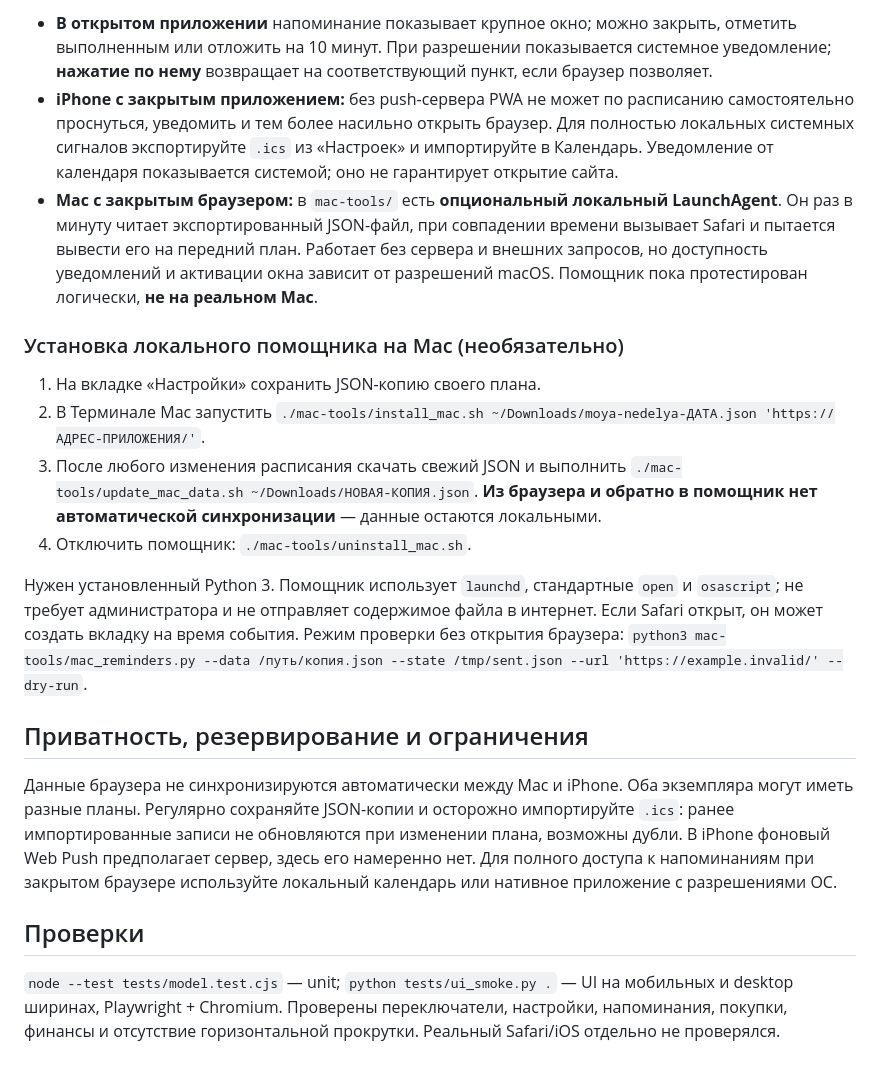
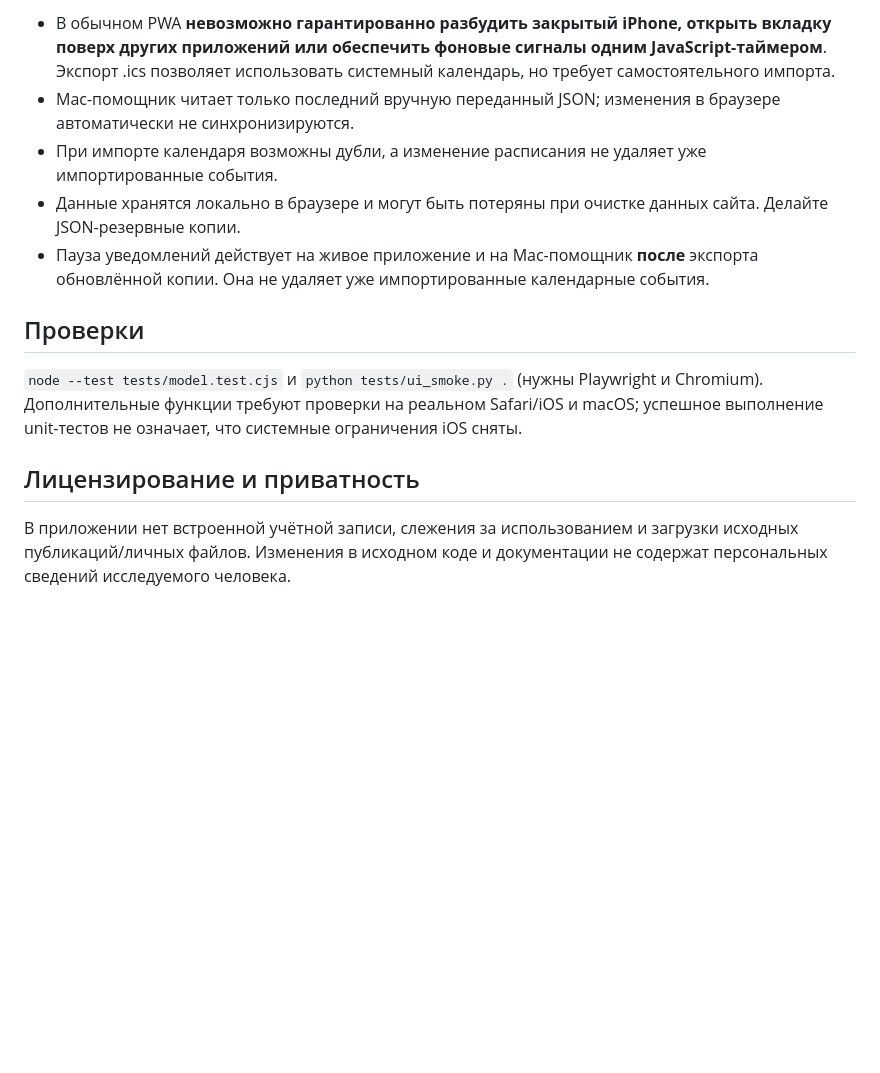
Before and after one commit to Vremennobeznika/The-butler, a Markdown page: README.md, the part around one of its changes. Drawn GitHub-style; blank space fills up the shorter version.

```diff
--- a/README.md
+++ b/README.md
@@ -38,20 +26,13 @@ GitHub CLI (`gh`) должен быть установлен и авторизо
-- **В открытом приложении** напоминание показывает крупное окно; можно закрыть, отметить выполненным или отложить на 10 минут. При разрешении показывается системное уведомление; **нажатие по нему** возвращает на соответствующий пункт, если браузер позволяет.
-- **iPhone с закрытым приложением:** без push-сервера PWA не может по расписанию самостоятельно проснуться, уведомить и тем более насильно открыть браузер. Для полностью локальных системных сигналов экспортируйте `.ics` из «Настроек» и импортируйте в Календарь. Уведомление от календаря показывается системой; оно не гарантирует открытие сайта.
-- **Mac с закрытым браузером:** в `mac-tools/` есть **опциональный локальный LaunchAgent**. Он раз в минуту читает экспортированный JSON-файл, при совпадении времени вызывает Safari и пытается вывести его на передний план. Работает без сервера и внешних запросов, но доступность уведомлений и активации окна зависит от разрешений macOS. Помощник пока протестирован логически, **не на реальном Mac**.
-
-### Установка локального помощника на Mac (необязательно)
-
-1. На вкладке «Настройки» сохранить JSON-копию своего плана.
-2. В Терминале Mac запустить `./mac-tools/install_mac.sh ~/Downloads/moya-nedelya-ДАТА.json 'https://АДРЕС-ПРИЛОЖЕНИЯ/'`.
-3. После любого изменения расписания скачать свежий JSON и выполнить `./mac-tools/update_mac_data.sh ~/Downloads/НОВАЯ-КОПИЯ.json`. **Из браузера и обратно в помощник нет автоматической синхронизации** — данные остаются локальными.
-4. Отключить помощник: `./mac-tools/uninstall_mac.sh`.
-
-Нужен установленный Python 3. Помощник использует `launchd`, стандартные `open` и `osascript`; не требует администратора и не отправляет содержимое файла в интернет. Если Safari открыт, он может создать вкладку на время события. Режим проверки без открытия браузера: `python3 mac-tools/mac_reminders.py --data /путь/копия.json --state /tmp/sent.json --url 'https://example.invalid/' --dry-run`.
-
-## Приватность, резервирование и ограничения
-
-Данные браузера не синхронизируются автоматически между Mac и iPhone. Оба экземпляра могут иметь разные планы. Регулярно сохраняйте JSON-копии и осторожно импортируйте `.ics`: ранее импортированные записи не обновляются при изменении плана, возможны дубли. В iPhone фоновый Web Push предполагает сервер, здесь его намеренно нет. Для полного доступа к напоминаниям при закрытом браузере используйте локальный календарь или нативное приложение с разрешениями ОС.
+- В обычном PWA **невозможно гарантированно разбудить закрытый iPhone, открыть вкладку поверх других приложений или обеспечить фоновые сигналы одним JavaScript-таймером**. Экспорт .ics позволяет использовать системный календарь, но требует самостоятельного импорта.
+- Mac-помощник читает только последний вручную переданный JSON; изменения в браузере автоматически не синхронизируются.
+- При импорте календаря возможны дубли, а изменение расписания не удаляет уже импортированные события.
+- Данные хранятся локально в браузере и могут быть потеряны при очистке данных сайта. Делайте JSON-резервные копии.
+- Пауза уведомлений действует на живое приложение и на Mac-помощник **после** экспорта обновлённой копии. Она не удаляет уже импортированные календарные события.
 
 ## Проверки
 
-`node --test tests/model.test.cjs` — unit; `python tests/ui_smoke.py .` — UI на мобильных и desktop ширинах, Playwright + Chromium. Проверены переключатели, настройки, напоминания, покупки, финансы и отсутствие горизонтальной прокрутки. Реальный Safari/iOS отдельно не проверялся.
+`node --test tests/model.test.cjs` и `python tests/ui_smoke.py .` (нужны Playwright и Chromium). Дополнительные функции требуют проверки на реальном Safari/iOS и macOS; успешное выполнение unit-тестов не означает, что системные ограничения iOS сняты.
+
+## Лицензирование и приватность
+
+В приложении нет встроенной учётной записи, слежения за использованием и загрузки исходных публикаций/личных файлов. Изменения в исходном коде и документации не содержат персональных сведений исследуемого человека.
```
Also changed, not shown: other parts of README.md (+16 -28 lines).
